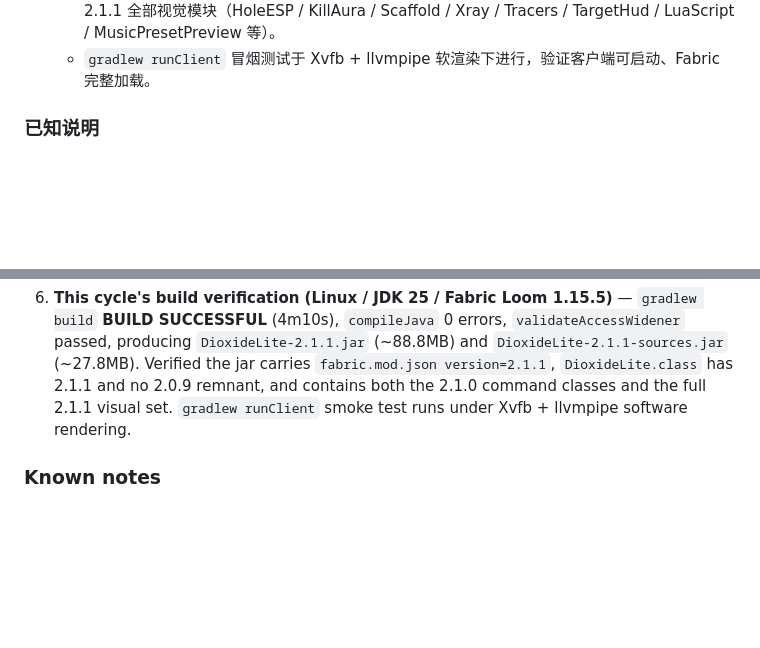
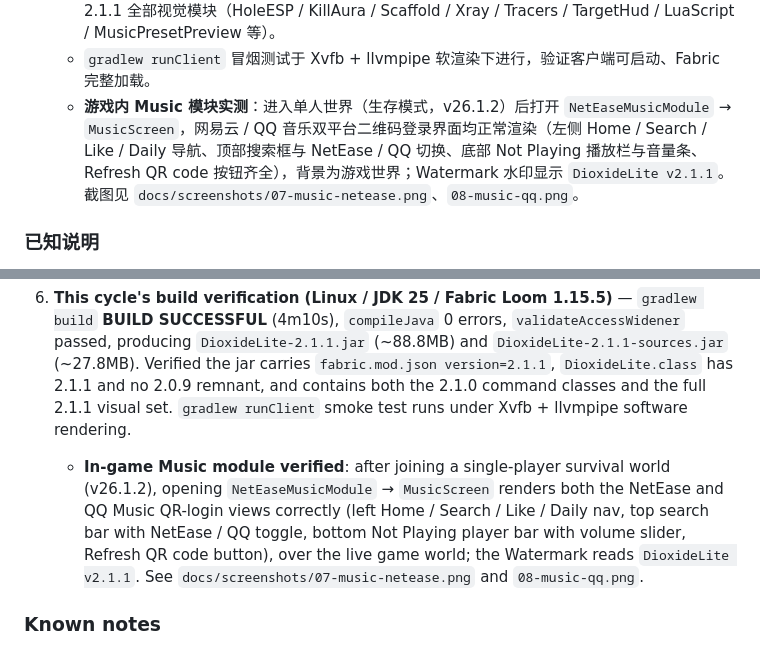
Before and after one commit to Easy-Dioxide/DioxideLite, a Markdown page: devlog-2.1.1.md, 2 parts joined by grey strips. GitHub-like rendering; blank space fills up the shorter version.

```diff
--- a/devlog-2.1.1.md
+++ b/devlog-2.1.1.md
@@ -46,6 +46,7 @@ v2.1.1 是在 2.1.0（命令 / 歌词 / 聊天 HUD）基础上，把 **SetsunaCl
    - `gradlew build` **BUILD SUCCESSFUL**（4m10s），`compileJava` 0 错误、`validateAccessWidener` 通过，产出 `DioxideLite-2.1.1.jar`（约 88.8MB）与 `DioxideLite-2.1.1-sources.jar`（约 27.8MB）。
    - 已核对 jar 内 `fabric.mod.json version=2.1.1`、`DioxideLite.class` 含 2.1.1 且无 2.0.9 残留；同时含 2.1.0 命令类（IrcChatHandler / ChatScreenMixin / CommandBuilder 等）与 2.1.1 全部视觉模块（HoleESP / KillAura / Scaffold / Xray / Tracers / TargetHud / LuaScript / MusicPresetPreview 等）。
    - `gradlew runClient` 冒烟测试于 Xvfb + llvmpipe 软渲染下进行，验证客户端可启动、Fabric 完整加载。
+   - **游戏内 Music 模块实测**：进入单人世界（生存模式，v26.1.2）后打开 `NetEaseMusicModule` → `MusicScreen`，网易云 / QQ 音乐双平台二维码登录界面均正常渲染（左侧 Home / Search / Like / Daily 导航、顶部搜索框与 NetEase / QQ 切换、底部 Not Playing 播放栏与音量条、Refresh QR code 按钮齐全），背景为游戏世界；Watermark 水印显示 `DioxideLite v2.1.1`。截图见 `docs/screenshots/07-music-netease.png`、`08-music-qq.png`。
 
 ### 已知说明
 
@@ -90,6 +91,7 @@ Scale: **+144 new java, +22 modified, 0 deleted**; **43** newly registered modul
 5. **Launch-related (already verified on Windows in the port pack)** — backfilled the `assets/setsunavia/**` resource tree (77 files) fixing the `DioxideLiteViaMappingDataLoader` NPE startup crash; appended `InterpolationHandler$InterpolationData` to the access widener; added the 67 `libs/nested` libs + annotations.jar + modmenu. Launch test passed: Fabric loads 52 mods, 430 mixin entries with zero errors, access widener applied, boots to `Setting user` (stops only at the OpenGL backend on a GPU-less machine — environment limitation).
 
 6. **This cycle's build verification (Linux / JDK 25 / Fabric Loom 1.15.5)** — `gradlew build` **BUILD SUCCESSFUL** (4m10s), `compileJava` 0 errors, `validateAccessWidener` passed, producing `DioxideLite-2.1.1.jar` (~88.8MB) and `DioxideLite-2.1.1-sources.jar` (~27.8MB). Verified the jar carries `fabric.mod.json version=2.1.1`, `DioxideLite.class` has 2.1.1 and no 2.0.9 remnant, and contains both the 2.1.0 command classes and the full 2.1.1 visual set. `gradlew runClient` smoke test runs under Xvfb + llvmpipe software rendering.
+   - **In-game Music module verified**: after joining a single-player survival world (v26.1.2), opening `NetEaseMusicModule` → `MusicScreen` renders both the NetEase and QQ Music QR-login views correctly (left Home / Search / Like / Daily nav, top search bar with NetEase / QQ toggle, bottom Not Playing player bar with volume slider, Refresh QR code button), over the live game world; the Watermark reads `DioxideLite v2.1.1`. See `docs/screenshots/07-music-netease.png` and `08-music-qq.png`.
 
 ### Known notes
 
```
Also changed, not shown: README.md (+4 -0 lines), docs/screenshots/07-music-netease.png (added), docs/screenshots/08-music-qq.png (added).
